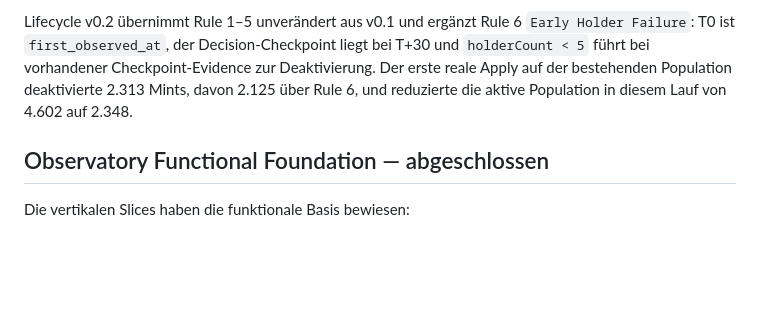
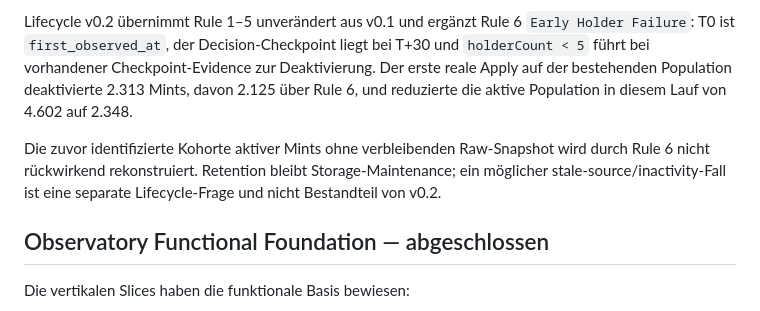
Before and after one commit to 0bLad20x/solana-token-observatory, a Markdown page: docs/MILESTONES.md, the part around the change. Drawn GitHub-style; blank space fills up the shorter version.

Commit message:
Clarify stale-source follow-up

```diff
--- a/docs/MILESTONES.md
+++ b/docs/MILESTONES.md
@@ -16,6 +16,8 @@ Die operative Basis steht:
 - read-only Downstream-Grenze.
 
 Lifecycle v0.2 übernimmt Rule 1–5 unverändert aus v0.1 und ergänzt Rule 6 `Early Holder Failure`: T0 ist `first_observed_at`, der Decision-Checkpoint liegt bei T+30 und `holderCount < 5` führt bei vorhandener Checkpoint-Evidence zur Deaktivierung. Der erste reale Apply auf der bestehenden Population deaktivierte 2.313 Mints, davon 2.125 über Rule 6, und reduzierte die aktive Population in diesem Lauf von 4.602 auf 2.348.
+
+Die zuvor identifizierte Kohorte aktiver Mints ohne verbleibenden Raw-Snapshot wird durch Rule 6 nicht rückwirkend rekonstruiert. Retention bleibt Storage-Maintenance; ein möglicher stale-source/inactivity-Fall ist eine separate Lifecycle-Frage und nicht Bestandteil von v0.2.
 
 ## Observatory Functional Foundation — abgeschlossen
 
```
